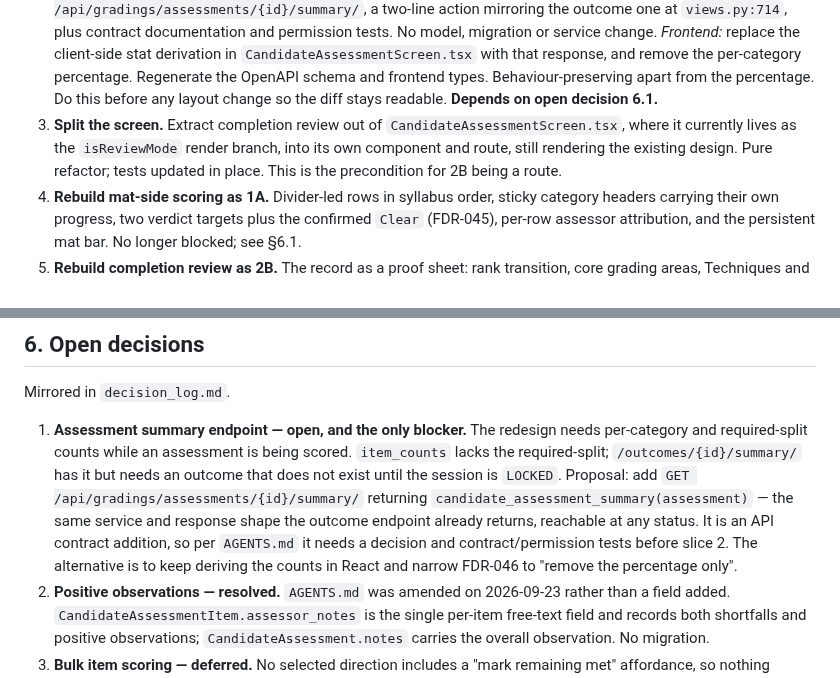
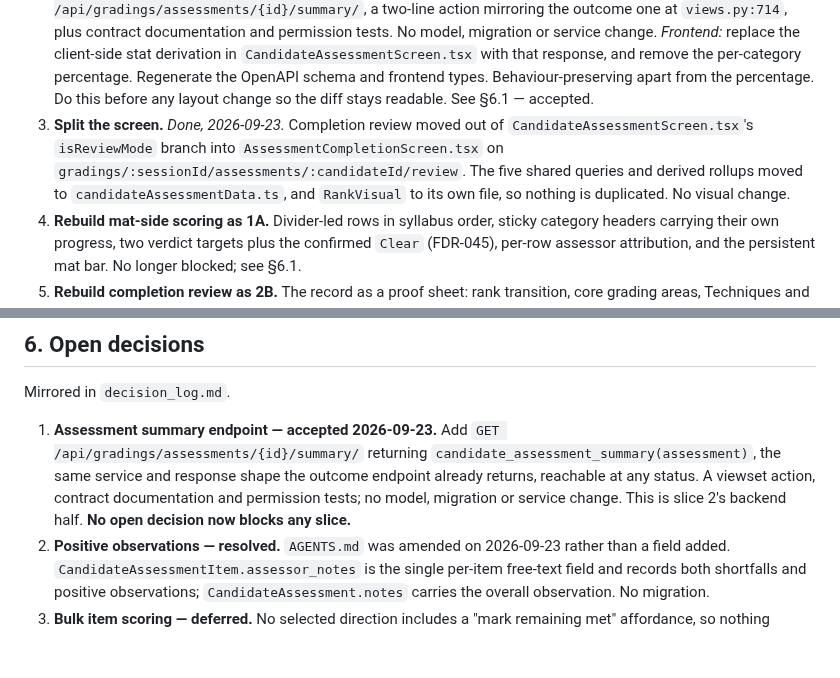
Before and after one commit to TheRedTower/KukGrade, a Markdown page: docs/assessment-grading-redesign-handoff.md, 2 parts joined by grey strips. GitHub-like rendering; blank space fills up the shorter version.

```diff
--- a/docs/assessment-grading-redesign-handoff.md
+++ b/docs/assessment-grading-redesign-handoff.md
@@ -339,12 +339,13 @@ One commit per slice. Each must pass the §7 commands before the next begins.
    `CandidateAssessmentScreen.tsx` with that response, and remove the
    per-category percentage. Regenerate the OpenAPI schema and frontend types.
    Behaviour-preserving apart from the percentage. Do this before any layout
-   change so the diff stays readable. **Depends on open decision 6.1.**
-3. **Split the screen.** Extract completion review out of
-   `CandidateAssessmentScreen.tsx`, where it currently lives as the
-   `isReviewMode` render branch, into its own component and route, still
-   rendering the existing design. Pure refactor; tests updated in place. This
-   is the precondition for 2B being a route.
+   change so the diff stays readable. See §6.1 — accepted.
+3. **Split the screen.** *Done, 2026-09-23.* Completion review moved out of
+   `CandidateAssessmentScreen.tsx`'s `isReviewMode` branch into
+   `AssessmentCompletionScreen.tsx` on
+   `gradings/:sessionId/assessments/:candidateId/review`. The five shared
+   queries and derived rollups moved to `candidateAssessmentData.ts`, and
+   `RankVisual` to its own file, so nothing is duplicated. No visual change.
 4. **Rebuild mat-side scoring as 1A.** Divider-led rows in syllabus order,
    sticky category headers carrying their own progress, two verdict targets
    plus the confirmed `Clear` (FDR-045), per-row assessor attribution, and the
@@ -368,17 +369,13 @@ One commit per slice. Each must pass the §7 commands before the next begins.
 
 Mirrored in `decision_log.md`.
 
-1. **Assessment summary endpoint — open, and the only blocker.** The redesign
-   needs per-category and required-split counts while an assessment is being
-   scored. `item_counts` lacks the required-split; `/outcomes/{id}/summary/`
-   has it but needs an outcome that does not exist until the session is
-   `LOCKED`. Proposal: add `GET /api/gradings/assessments/{id}/summary/`
-   returning `candidate_assessment_summary(assessment)` — the same service and
-   response shape the outcome endpoint already returns, reachable at any
-   status. It is an API contract addition, so per `AGENTS.md` it needs a
-   decision and contract/permission tests before slice 2.
-   The alternative is to keep deriving the counts in React and narrow FDR-046
-   to "remove the percentage only".
+1. **Assessment summary endpoint — accepted 2026-09-23.** Add
+   `GET /api/gradings/assessments/{id}/summary/` returning
+   `candidate_assessment_summary(assessment)`, the same service and response
+   shape the outcome endpoint already returns, reachable at any status. A
+   viewset action, contract documentation and permission tests; no model,
+   migration or service change. This is slice 2's backend half.
+   **No open decision now blocks any slice.**
 2. **Positive observations — resolved.** `AGENTS.md` was amended on 2026-09-23
    rather than a field added. `CandidateAssessmentItem.assessor_notes` is the
    single per-item free-text field and records both shortfalls and positive
```
Also changed, not shown: docs/decision_log.md (+38 -41 lines).
